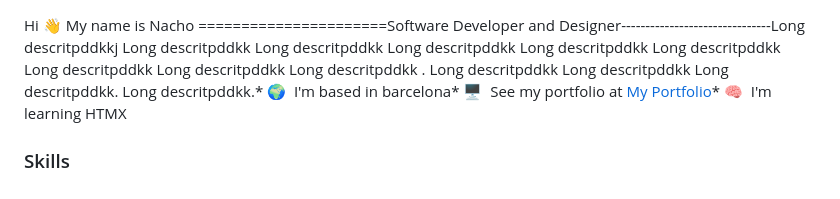
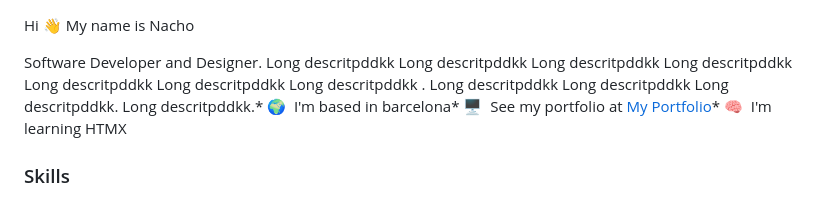
Before and after one commit to IgnatMaldive/ignatmaldive.github.io, a Markdown page: ReadMe.md, the part around the change. Rendered like a GitHub page.

```diff
--- a/ReadMe.md
+++ b/ReadMe.md
@@ -1,5 +1,6 @@
 Hi 👋 My name is Nacho
-======================Software Developer and Designer-------------------------------Long descritpddkkj Long descritpddkk Long descritpddkk Long descritpddkk Long descritpddkk Long descritpddkk Long descritpddkk Long descritpddkk Long descritpddkk . Long descritpddkk Long descritpddkk Long descritpddkk. Long descritpddkk.* 🌍  I'm based in barcelona* 🖥️  See my portfolio at [My Portfolio](http://myrul.com)* 🧠  I'm learning HTMX
+
+Software Developer and Designer. Long descritpddkk Long descritpddkk Long descritpddkk Long descritpddkk Long descritpddkk Long descritpddkk Long descritpddkk . Long descritpddkk Long descritpddkk Long descritpddkk. Long descritpddkk.* 🌍  I'm based in barcelona* 🖥️  See my portfolio at [My Portfolio](http://myrul.com)* 🧠  I'm learning HTMX
 
 ### Skills
 
```
